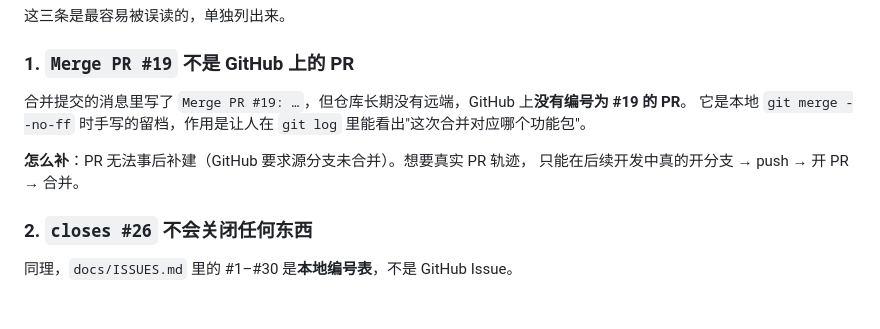
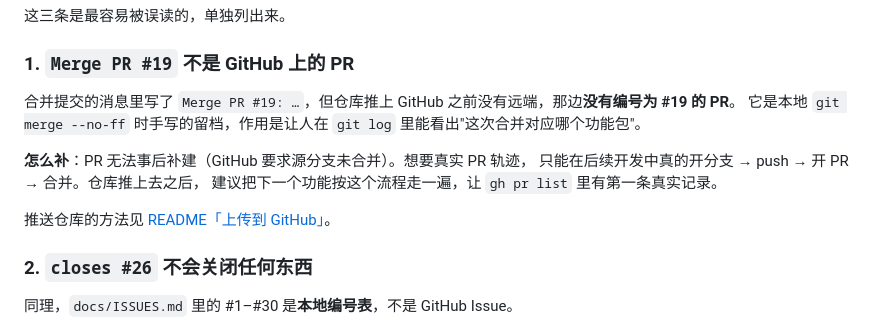
Before and after one commit to lanlanyuan/paper-recycle-agent, a Markdown page: docs/REPO_PROVENANCE.md, the part around the change. Drawn GitHub-style; blank space fills up the shorter version.

```diff
--- a/docs/REPO_PROVENANCE.md
+++ b/docs/REPO_PROVENANCE.md
@@ -33,11 +33,14 @@
 
 ### 1. `Merge PR #19` 不是 GitHub 上的 PR
 
-合并提交的消息里写了 `Merge PR #19: …`，但仓库长期没有远端，GitHub 上**没有编号为 #19 的 PR**。
+合并提交的消息里写了 `Merge PR #19: …`，但仓库推上 GitHub 之前没有远端，那边**没有编号为 #19 的 PR**。
 它是本地 `git merge --no-ff` 时手写的留档，作用是让人在 `git log` 里能看出"这次合并对应哪个功能包"。
 
 **怎么补**：PR 无法事后补建（GitHub 要求源分支未合并）。想要真实 PR 轨迹，
-只能在后续开发中真的开分支 → push → 开 PR → 合并。
+只能在后续开发中真的开分支 → push → 开 PR → 合并。仓库推上去之后，
+建议把下一个功能按这个流程走一遍，让 `gh pr list` 里有第一条真实记录。
+
+推送仓库的方法见 [README「上传到 GitHub」](../README.md#上传到-github怎么拿到-repo-地址)。
 
 ### 2. `closes #26` 不会关闭任何东西
 
```
Also changed, not shown: README.md (+87 -6 lines).
